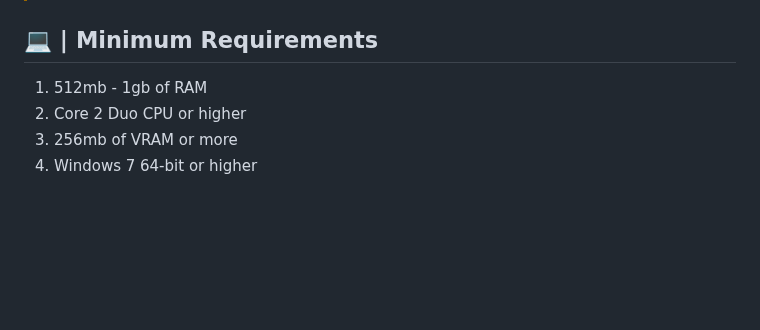
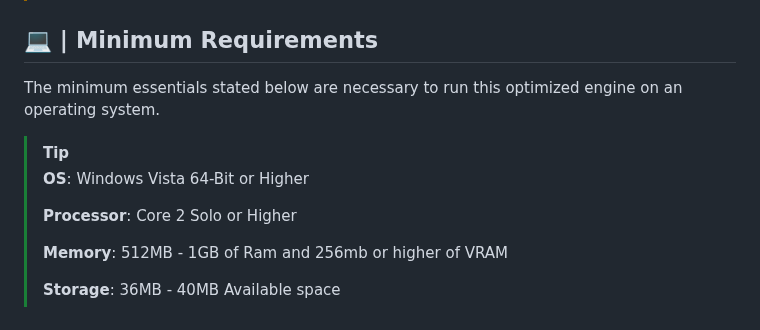
Before and after one commit to Assorion/FNF-Assorion-Mirror, a Markdown page: README.md, the part around the change. Drawn GitHub-style; blank space fills up the shorter version.

Commit message:
Wheres my dupe stash

```diff
--- a/README.md
+++ b/README.md
@@ -123,7 +123,13 @@ Remember to install the library versions listed above though.
 
 ## 💻 | Minimum Requirements
 
-1. 512mb - 1gb of RAM
-2. Core 2 Duo CPU or higher
-3. 256mb of VRAM or more
-4. Windows 7 64-bit or higher
+The minimum essentials stated below are necessary to run this optimized engine on an operating system.
+
+> [!TIP]
+> **OS**: Windows Vista 64-Bit or Higher
+>
+> **Processor**: Core 2 Solo or Higher
+>
+> **Memory**: 512MB - 1GB of Ram and 256mb or higher of VRAM
+>
+> **Storage**: 36MB - 40MB Available space
```
